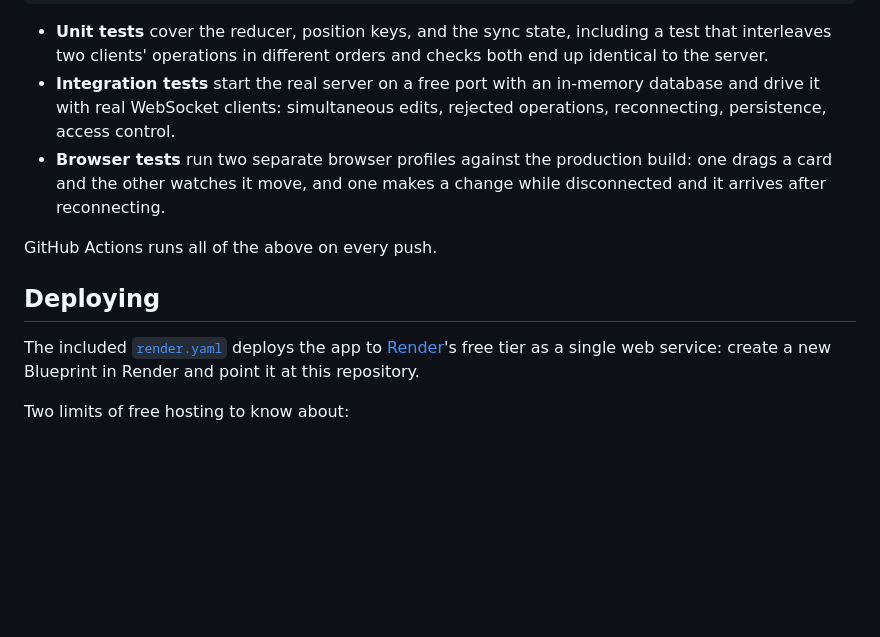
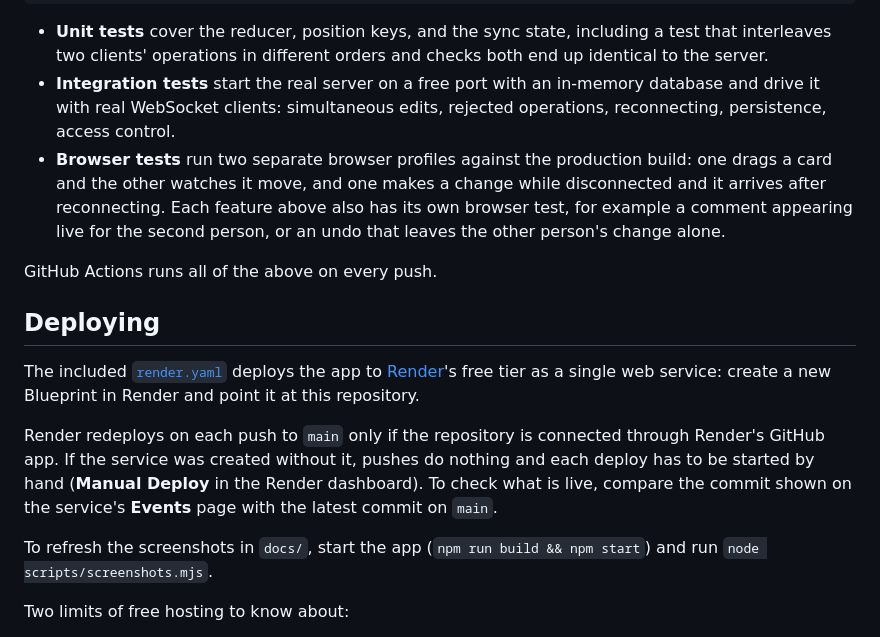
Before and after one commit to JosephWymanCode/tandem, a Markdown page: README.md, the part around one of its changes. Rendered like a GitHub page; blank space fills up the shorter version.

```diff
--- a/README.md
+++ b/README.md
@@ -88,13 +97,17 @@ npm run typecheck
 
 - **Unit tests** cover the reducer, position keys, and the sync state, including a test that interleaves two clients' operations in different orders and checks both end up identical to the server.
 - **Integration tests** start the real server on a free port with an in-memory database and drive it with real WebSocket clients: simultaneous edits, rejected operations, reconnecting, persistence, access control.
-- **Browser tests** run two separate browser profiles against the production build: one drags a card and the other watches it move, and one makes a change while disconnected and it arrives after reconnecting.
+- **Browser tests** run two separate browser profiles against the production build: one drags a card and the other watches it move, and one makes a change while disconnected and it arrives after reconnecting. Each feature above also has its own browser test, for example a comment appearing live for the second person, or an undo that leaves the other person's change alone.
 
 GitHub Actions runs all of the above on every push.
 
 ## Deploying
 
 The included [`render.yaml`](render.yaml) deploys the app to [Render](https://render.com)'s free tier as a single web service: create a new Blueprint in Render and point it at this repository.
+
+Render redeploys on each push to `main` only if the repository is connected through Render's GitHub app. If the service was created without it, pushes do nothing and each deploy has to be started by hand (**Manual Deploy** in the Render dashboard). To check what is live, compare the commit shown on the service's **Events** page with the latest commit on `main`.
+
+To refresh the screenshots in `docs/`, start the app (`npm run build && npm start`) and run `node scripts/screenshots.mjs`.
 
 Two limits of free hosting to know about:
 
```
Also changed, not shown: other parts of README.md (+13 -4 lines), docs/board.png, docs/card.png, docs/dark.png (added), docs/home.png, 2 other files.
